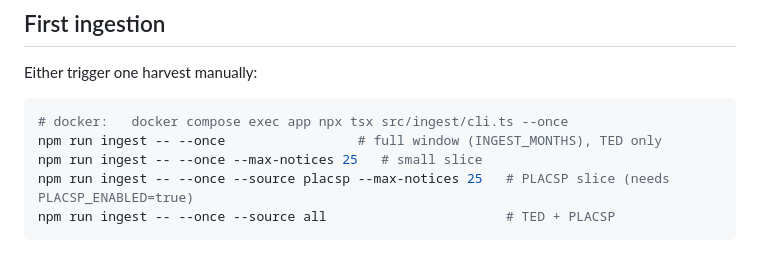
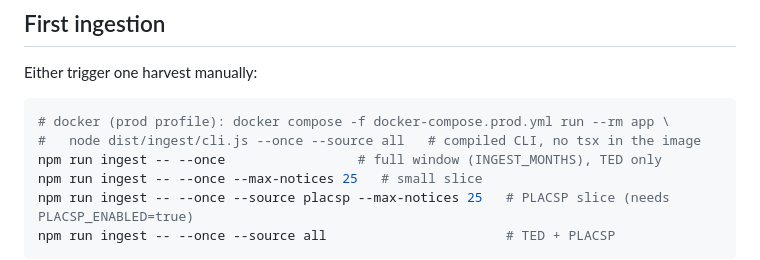
Before and after one commit to gastonrey/licita-app, a Markdown page: README.md, the part around one of its changes. Rendered like a GitHub page.

````diff
--- a/README.md
+++ b/README.md
@@ -114,7 +114,8 @@ missing/invalid variable (`src/config.validate.ts`, called from `src/index.ts`).
 Either trigger one harvest manually:
 
 ```bash
-# docker:   docker compose exec app npx tsx src/ingest/cli.ts --once
+# docker (prod profile): docker compose -f docker-compose.prod.yml run --rm app \
+#   node dist/ingest/cli.js --once --source all   # compiled CLI, no tsx in the image
 npm run ingest -- --once                 # full window (INGEST_MONTHS), TED only
 npm run ingest -- --once --max-notices 25   # small slice
 npm run ingest -- --once --source placsp --max-notices 25   # PLACSP slice (needs PLACSP_ENABLED=true)
````
Also changed, not shown: other parts of README.md (+31 -21 lines), DEPLOYMENT.md (added, +333 -0 lines).
